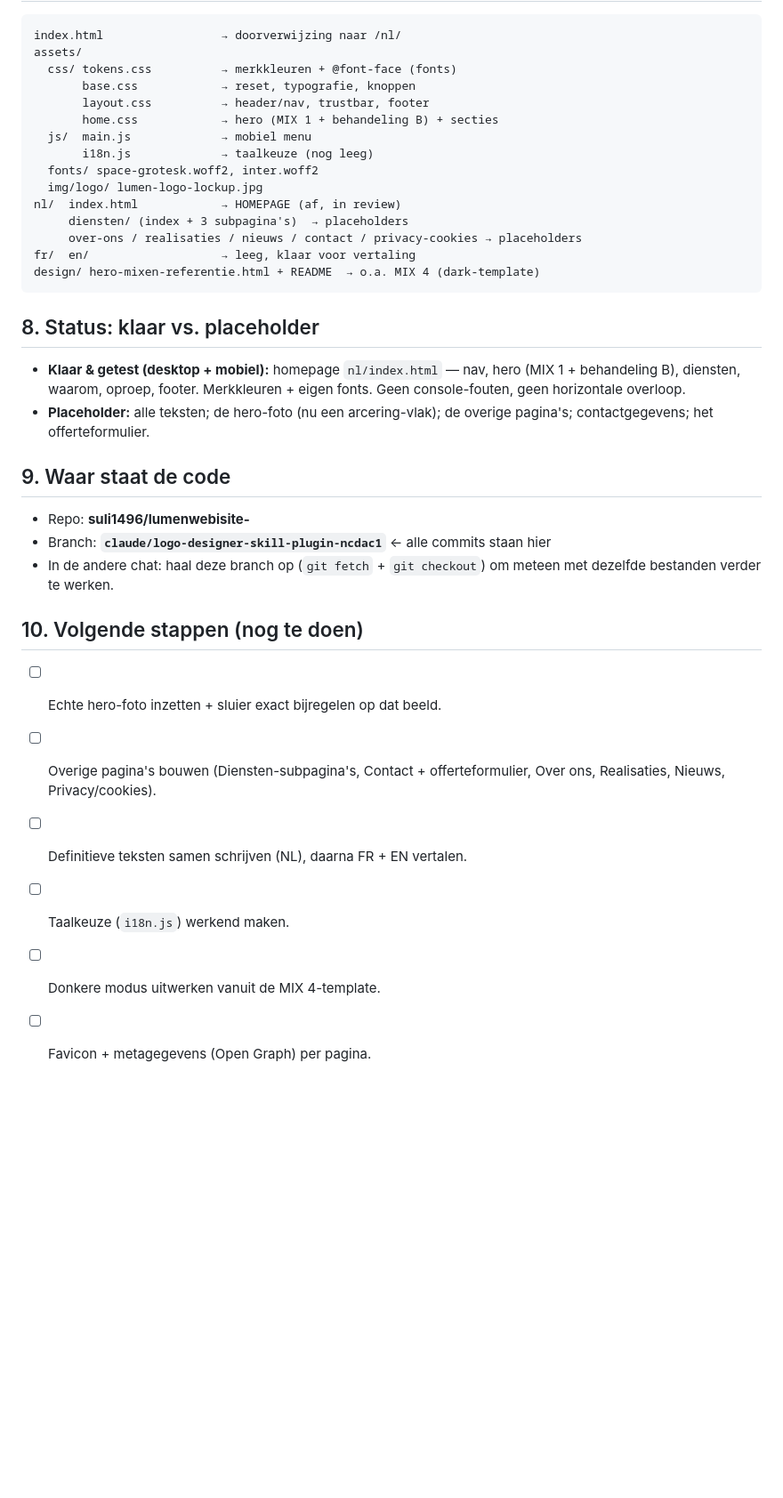
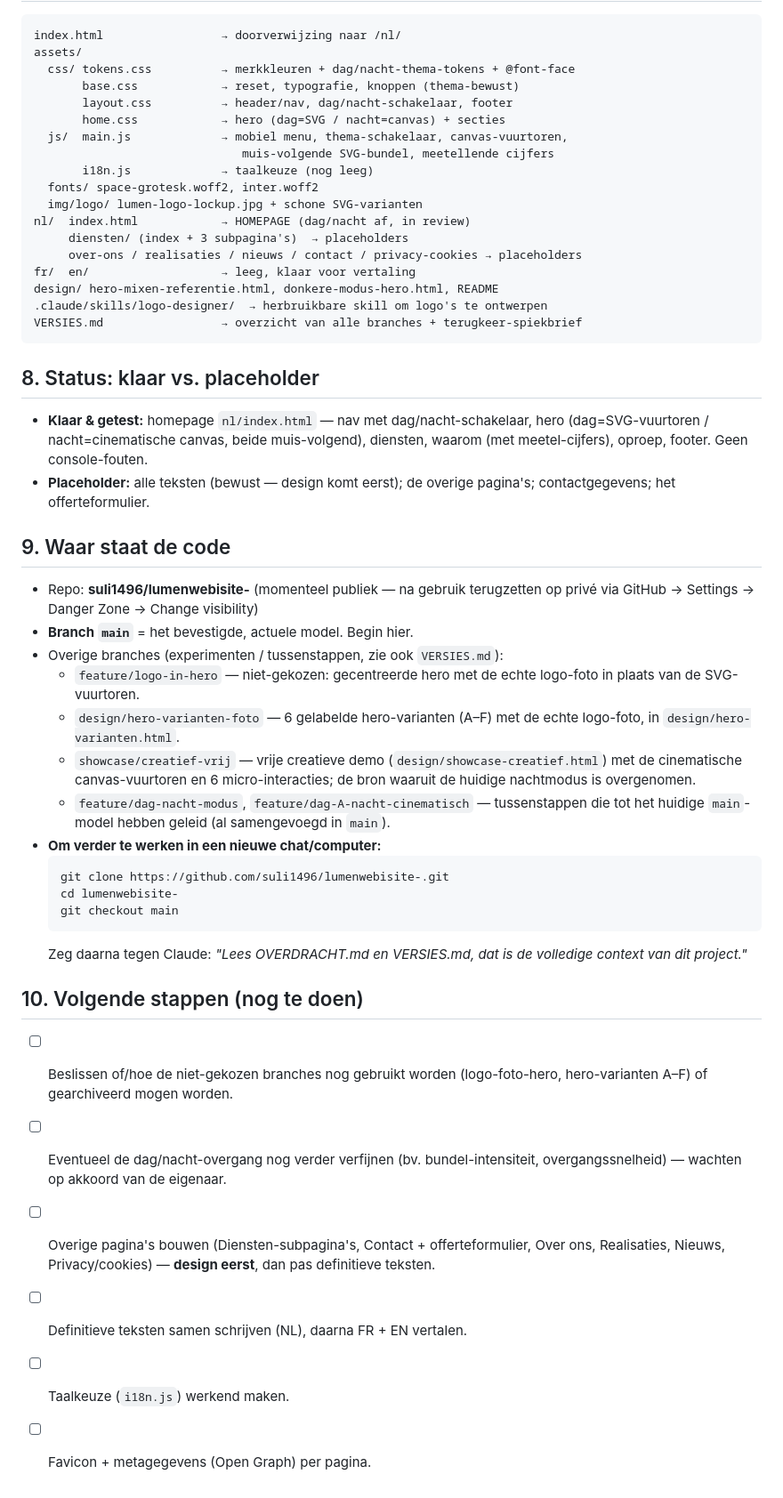
Before and after one commit to suli1496/lumenwebisite-, a Markdown page: OVERDRACHT.md, the part around one of its changes. Shown at 89% size. Drawn GitHub-style; blank space fills up the shorter version.

````diff
--- a/OVERDRACHT.md
+++ b/OVERDRACHT.md
@@ -67,39 +83,62 @@ niet rond. Bovenaan elke pagina staat een tijdelijke "ontwerp-preview"-melding.
 ```
 index.html                 → doorverwijzing naar /nl/
 assets/
-  css/ tokens.css          → merkkleuren + @font-face (fonts)
-       base.css            → reset, typografie, knoppen
-       layout.css          → header/nav, trustbar, footer
-       home.css            → hero (MIX 1 + behandeling B) + secties
-  js/  main.js             → mobiel menu
+  css/ tokens.css          → merkkleuren + dag/nacht-thema-tokens + @font-face
+       base.css            → reset, typografie, knoppen (thema-bewust)
+       layout.css          → header/nav, dag/nacht-schakelaar, footer
+       home.css            → hero (dag=SVG / nacht=canvas) + secties
+  js/  main.js             → mobiel menu, thema-schakelaar, canvas-vuurtoren,
+                              muis-volgende SVG-bundel, meetellende cijfers
        i18n.js             → taalkeuze (nog leeg)
   fonts/ space-grotesk.woff2, inter.woff2
-  img/logo/ lumen-logo-lockup.jpg
-nl/  index.html            → HOMEPAGE (af, in review)
+  img/logo/ lumen-logo-lockup.jpg + schone SVG-varianten
+nl/  index.html            → HOMEPAGE (dag/nacht af, in review)
      diensten/ (index + 3 subpagina's)  → placeholders
      over-ons / realisaties / nieuws / contact / privacy-cookies → placeholders
 fr/  en/                   → leeg, klaar voor vertaling
-design/ hero-mixen-referentie.html + README  → o.a. MIX 4 (dark-template)
+design/ hero-mixen-referentie.html, donkere-modus-hero.html, README
+.claude/skills/logo-designer/  → herbruikbare skill om logo's te ontwerpen
+VERSIES.md                 → overzicht van alle branches + terugkeer-spiekbrief
 ```
 
 ## 8. Status: klaar vs. placeholder
-- **Klaar & getest (desktop + mobiel):** homepage `nl/index.html` — nav, hero
-  (MIX 1 + behandeling B), diensten, waarom, oproep, footer. Merkkleuren + eigen
-  fonts. Geen console-fouten, geen horizontale overloop.
-- **Placeholder:** alle teksten; de hero-foto (nu een arcering-vlak); de overige
+- **Klaar & getest:** homepage `nl/index.html` — nav met dag/nacht-schakelaar,
+  hero (dag=SVG-vuurtoren / nacht=cinematische canvas, beide muis-volgend),
+  diensten, waarom (met meetel-cijfers), oproep, footer. Geen console-fouten.
+- **Placeholder:** alle teksten (bewust — design komt eerst); de overige
   pagina's; contactgegevens; het offerteformulier.
 
 ## 9. Waar staat de code
-- Repo: **suli1496/lumenwebisite-**
-- Branch: **`claude/logo-designer-skill-plugin-ncdac1`**  ← alle commits staan hier
-- In de andere chat: haal deze branch op (`git fetch` + `git checkout`) om
-  meteen met dezelfde bestanden verder te werken.
+- Repo: **suli1496/lumenwebisite-** (momenteel publiek — na gebruik terugzetten
+  op privé via GitHub → Settings → Danger Zone → Change visibility)
+- **Branch `main`** = het bevestigde, actuele model. Begin hier.
+- Overige branches (experimenten / tussenstappen, zie ook `VERSIES.md`):
+  - `feature/logo-in-hero` — niet-gekozen: gecentreerde hero met de echte
+    logo-foto in plaats van de SVG-vuurtoren.
+  - `design/hero-varianten-foto` — 6 gelabelde hero-varianten (A–F) met de
+    echte logo-foto, in `design/hero-varianten.html`.
+  - `showcase/creatief-vrij` — vrije creatieve demo (`design/showcase-creatief.html`)
+    met de cinematische canvas-vuurtoren en 6 micro-interacties; de bron
+    waaruit de huidige nachtmodus is overgenomen.
+  - `feature/dag-nacht-modus`, `feature/dag-A-nacht-cinematisch` — tussenstappen
+    die tot het huidige `main`-model hebben geleid (al samengevoegd in `main`).
+- **Om verder te werken in een nieuwe chat/computer:**
+  ```
+  git clone https://github.com/suli1496/lumenwebisite-.git
+  cd lumenwebisite-
+  git checkout main
+  ```
+  Zeg daarna tegen Claude: *"Lees OVERDRACHT.md en VERSIES.md, dat is de
+  volledige context van dit project."*
 
 ## 10. Volgende stappen (nog te doen)
-- [ ] Echte hero-foto inzetten + sluier exact bijregelen op dat beeld.
+- [ ] Beslissen of/hoe de niet-gekozen branches nog gebruikt worden
+      (logo-foto-hero, hero-varianten A–F) of gearchiveerd mogen worden.
+- [ ] Eventueel de dag/nacht-overgang nog verder verfijnen (bv. bundel-intensiteit,
+      overgangssnelheid) — wachten op akkoord van de eigenaar.
 - [ ] Overige pagina's bouwen (Diensten-subpagina's, Contact + offerteformulier,
-      Over ons, Realisaties, Nieuws, Privacy/cookies).
+      Over ons, Realisaties, Nieuws, Privacy/cookies) — **design eerst**, dan pas
+      definitieve teksten.
 - [ ] Definitieve teksten samen schrijven (NL), daarna FR + EN vertalen.
 - [ ] Taalkeuze (`i18n.js`) werkend maken.
-- [ ] Donkere modus uitwerken vanuit de MIX 4-template.
 - [ ] Favicon + metagegevens (Open Graph) per pagina.
````
Also changed, not shown: other parts of OVERDRACHT.md (+39 -23 lines).
